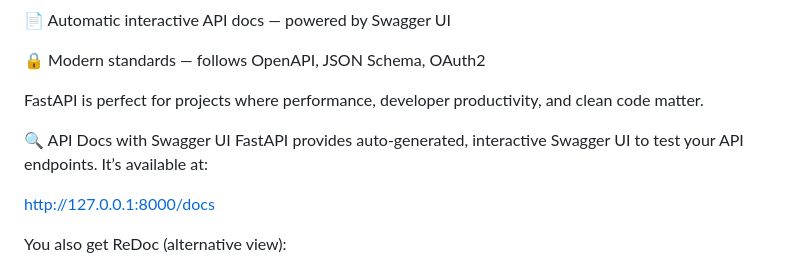
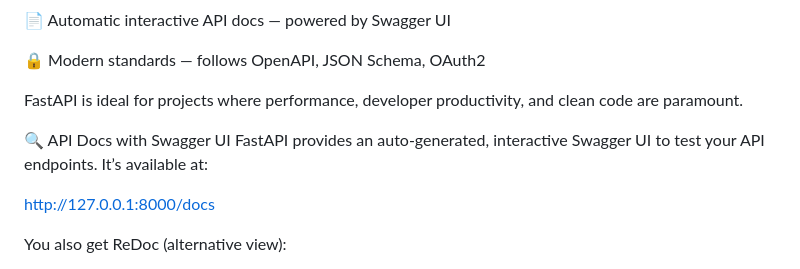
Before and after one commit to KUMAR-REDDY-BAVANASI/fastapi-todo-application, a Markdown page: README.md, the part around the change. Drawn GitHub-style.

```diff
--- a/README.md
+++ b/README.md
@@ -26,10 +26,10 @@ We chose FastAPI because it's:
 
 🔒 Modern standards — follows OpenAPI, JSON Schema, OAuth2
 
-FastAPI is perfect for projects where performance, developer productivity, and clean code matter.
+FastAPI is ideal for projects where performance, developer productivity, and clean code are paramount.
 
 🔍 API Docs with Swagger UI
-FastAPI provides auto-generated, interactive Swagger UI to test your API endpoints. It’s available at:
+FastAPI provides an auto-generated, interactive Swagger UI to test your API endpoints. It’s available at:
 
 http://127.0.0.1:8000/docs
 
```
